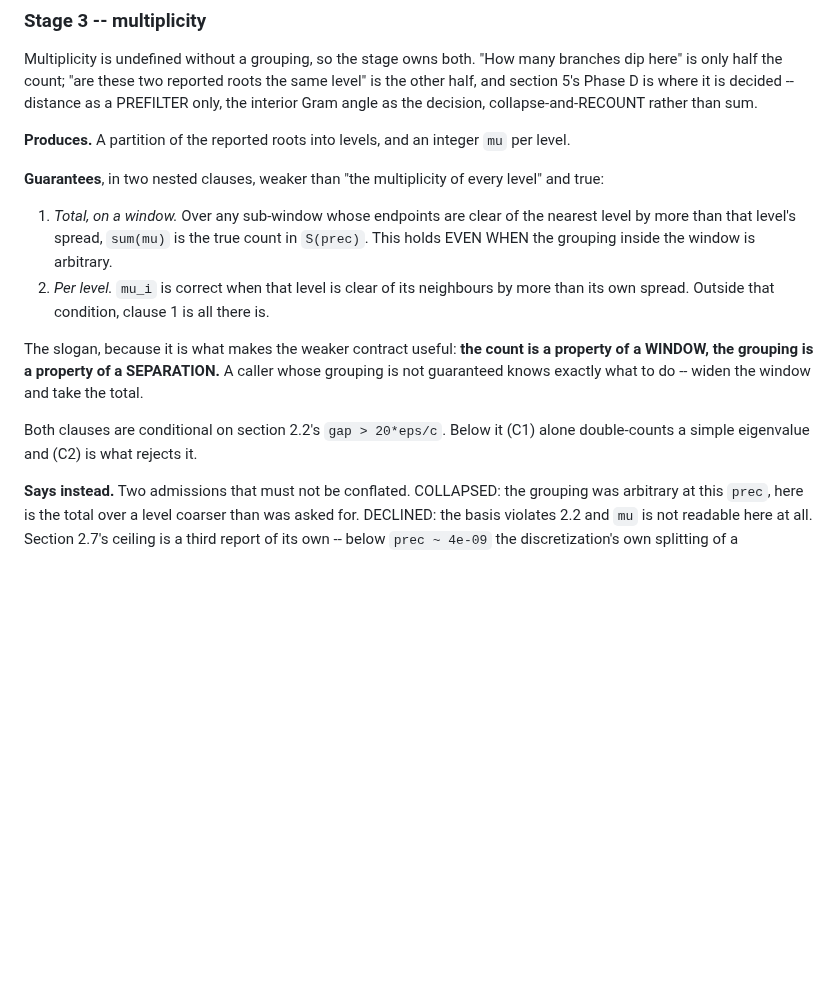
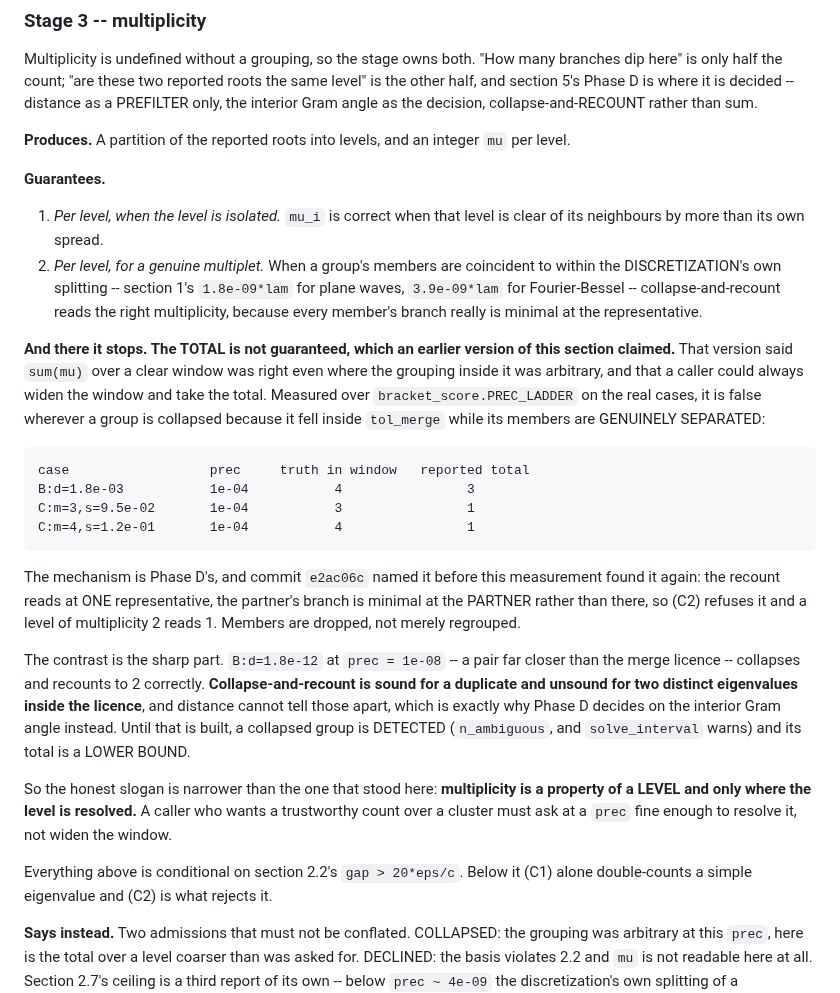
Before and after one commit to hjrrockies/chladni, a Markdown page: docs/design/search.md, the part around the change. Rendered like a GitHub page; blank space fills up the shorter version.

Commit message:
docs: withdraw the claim that a collapsed cluster keeps its total
Section 2.4a stage 3 said `sum(mu)` over a clear window was the true count "EVEN WHEN the
grouping inside the window is arbitrary", and that a caller whose grouping was not guaranteed
could widen the window and take the total. I wrote that a few commits ago. It is false, and
driving the pipeline over the whole `PREC_LADDER` is what showed it:

    case                  prec     truth in window   reported total
    B:d=1.8e-03           1e-04           4                3
    C:m=3,s=9.5e-02       1e-04           3                1
    C:m=4,s=1.2e-01       1e-04           4                1

Members are DROPPED, not regrouped. The mechanism is the one commit `e2ac06c` named on the
abandoned branch before this measurement found it again: the recount reads at ONE
representative, the partner's branch is minimal at the partner rather than there, so (C2)
refuses it and a level of multiplicity 2 reads 1.

The contrast is what makes it sharp rather than merely bad. `B:d=1.8e-12` at `prec = 1e-08` --
a pair far closer than the merge licence -- collapses and recounts to 2 CORRECTLY. So
collapse-and-recount is sound for a duplicate and unsound for two distinct eigenvalues inside
the licence, and distance cannot tell those apart. That is precisely the discrimination Phase D
does with the interior Gram angle, which is why the angle is not a refinement of the rule but
the thing the rule was standing in for.

What is guaranteed is narrower and is now stated as two per-level clauses: an isolated level,
and a genuine multiplet whose members are coincident to within the discretization's own
splitting. A collapsed group is detected (`n_ambiguous`, and `solve_interval` warns) and its
total is a LOWER BOUND. The slogan goes with it -- multiplicity is a property of a LEVEL and
only where the level is resolved, so a caller wanting a trustworthy count over a cluster must
ask at a `prec` fine enough to resolve it rather than widening the window.

`TODO.md`'s Phase D item is promoted to `[blocking]` and carries the reproduction. Its previous
text said nothing in the roster exercised the case; that was true of the roster and is no
longer true of the tests.

Co-Authored-By: Claude Opus 5 <noreply@anthropic.com>

```diff
--- a/docs/design/search.md
+++ b/docs/design/search.md
@@ -298,19 +298,43 @@ Gram angle as the decision, collapse-and-RECOUNT rather than sum.
 
 **Produces.** A partition of the reported roots into levels, and an integer `mu` per level.
 
-**Guarantees**, in two nested clauses, weaker than "the multiplicity of every level" and true:
+**Guarantees.**
 
-1. *Total, on a window.* Over any sub-window whose endpoints are clear of the nearest level by
-   more than that level's spread, `sum(mu)` is the true count in `S(prec)`. This holds EVEN WHEN
-   the grouping inside the window is arbitrary.
-2. *Per level.* `mu_i` is correct when that level is clear of its neighbours by more than its
-   own spread. Outside that condition, clause 1 is all there is.
+1. *Per level, when the level is isolated.* `mu_i` is correct when that level is clear of its
+   neighbours by more than its own spread.
+2. *Per level, for a genuine multiplet.* When a group's members are coincident to within the
+   DISCRETIZATION's own splitting -- section 1's `1.8e-09*lam` for plane waves, `3.9e-09*lam`
+   for Fourier-Bessel -- collapse-and-recount reads the right multiplicity, because every
+   member's branch really is minimal at the representative.
 
-The slogan, because it is what makes the weaker contract useful: **the count is a property of a
-WINDOW, the grouping is a property of a SEPARATION.** A caller whose grouping is not guaranteed
-knows exactly what to do -- widen the window and take the total.
+**And there it stops. The TOTAL is not guaranteed, which an earlier version of this section
+claimed.** That version said `sum(mu)` over a clear window was right even where the grouping
+inside it was arbitrary, and that a caller could always widen the window and take the total.
+Measured over `bracket_score.PREC_LADDER` on the real cases, it is false wherever a group is
+collapsed because it fell inside `tol_merge` while its members are GENUINELY SEPARATED:
 
-Both clauses are conditional on section 2.2's `gap > 20*eps/c`. Below it (C1) alone
+    case                  prec     truth in window   reported total
+    B:d=1.8e-03           1e-04           4                3
+    C:m=3,s=9.5e-02       1e-04           3                1
+    C:m=4,s=1.2e-01       1e-04           4                1
+
+The mechanism is Phase D's, and commit `e2ac06c` named it before this measurement found it
+again: the recount reads at ONE representative, the partner's branch is minimal at the PARTNER
+rather than there, so (C2) refuses it and a level of multiplicity 2 reads 1. Members are
+dropped, not merely regrouped.
+
+The contrast is the sharp part. `B:d=1.8e-12` at `prec = 1e-08` -- a pair far closer than the
+merge licence -- collapses and recounts to 2 correctly. **Collapse-and-recount is sound for a
+duplicate and unsound for two distinct eigenvalues inside the licence**, and distance cannot
+tell those apart, which is exactly why Phase D decides on the interior Gram angle instead. Until
+that is built, a collapsed group is DETECTED (`n_ambiguous`, and `solve_interval` warns) and its
+total is a LOWER BOUND.
+
+So the honest slogan is narrower than the one that stood here: **multiplicity is a property of a
+LEVEL and only where the level is resolved.** A caller who wants a trustworthy count over a
+cluster must ask at a `prec` fine enough to resolve it, not widen the window.
+
+Everything above is conditional on section 2.2's `gap > 20*eps/c`. Below it (C1) alone
 double-counts a simple eigenvalue and (C2) is what rejects it.
 
 **Says instead.** Two admissions that must not be conflated. COLLAPSED: the grouping was
```
Also changed, not shown: TODO.md (+14 -1 lines).
